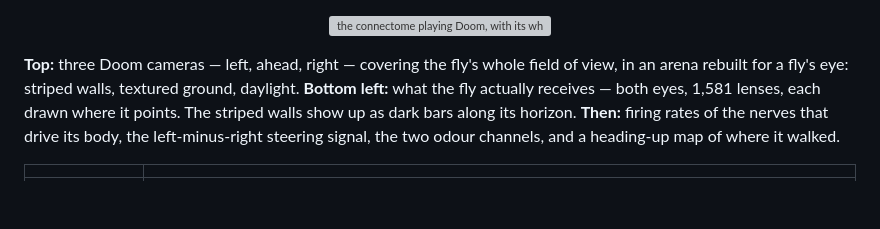
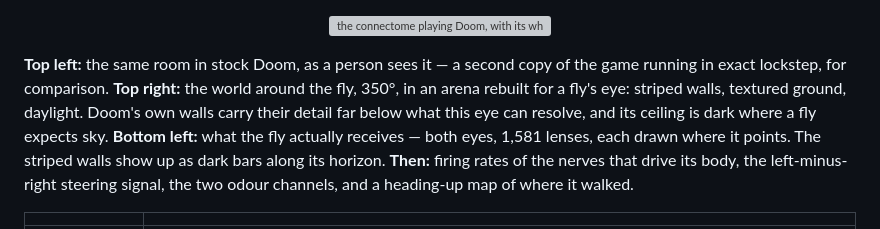
Before and after one commit to mutkuoz/flydoom, a Markdown page: README.md, the part around the change. GitHub-like rendering; blank space fills up the shorter version; grey boxes are pictures that could not be loaded.

Commit message:
README: caption the stock-Doom panel
Co-Authored-By: Claude Opus 5 (1M context) <noreply@anthropic.com>
Claude-Session: https://claude.ai/code/session_01D3g1XNadVBbYAqNyaXtrY3

```diff
--- a/README.md
+++ b/README.md
@@ -17,8 +17,11 @@ number in the project.
   <img src="media/flydoom.gif" width="760" alt="the connectome playing Doom, with its whole visual field">
 </p>
 
-**Top:** three Doom cameras — left, ahead, right — covering the fly's whole field of view,
-in an arena rebuilt for a fly's eye: striped walls, textured ground, daylight.
+**Top left:** the same room in stock Doom, as a person sees it — a second copy of the game
+running in exact lockstep, for comparison. **Top right:** the world around the fly, 350°,
+in an arena rebuilt for a fly's eye: striped walls, textured ground, daylight. Doom's own
+walls carry their detail far below what this eye can resolve, and its ceiling is dark where
+a fly expects sky.
 **Bottom left:** what the fly actually receives — both eyes, 1,581 lenses, each drawn where
 it points. The striped walls show up as dark bars along its horizon.
 **Then:** firing rates of the nerves that drive its body, the left-minus-right steering
```
